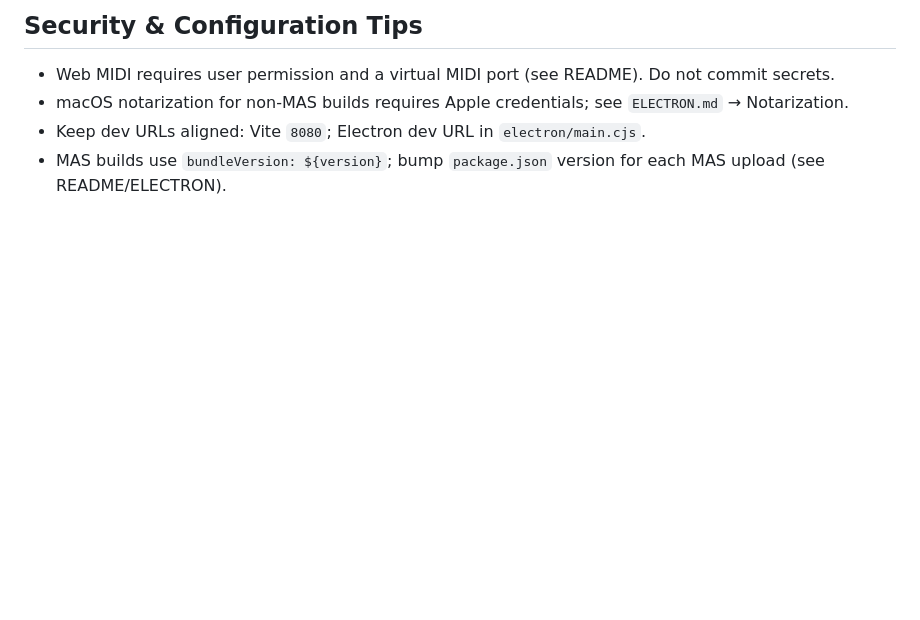
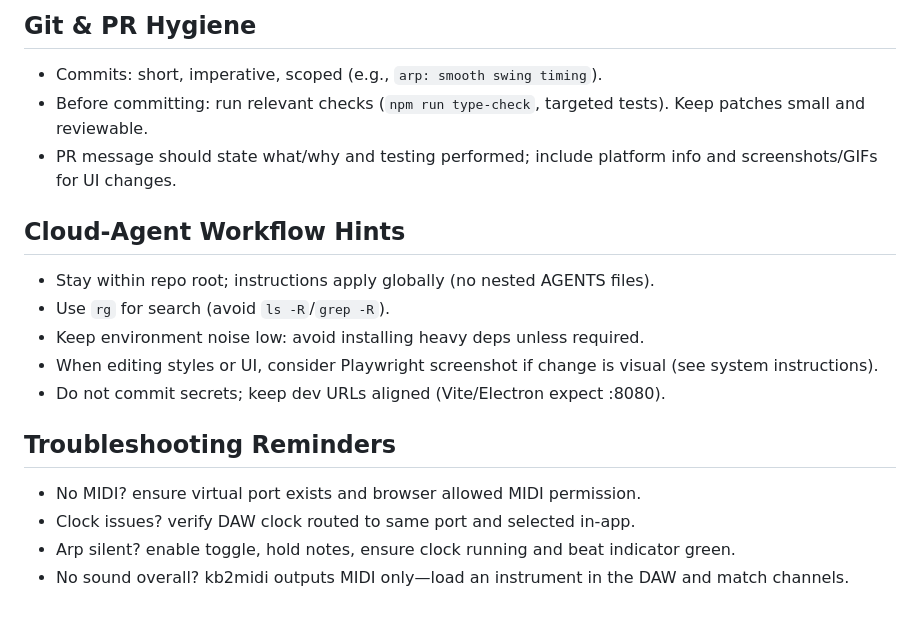
Before and after one commit to exploitedtest/kb2midi, a Markdown page: AGENTS.md, the part around one of its changes. Drawn GitHub-style; blank space fills up the shorter version.

```diff
--- a/AGENTS.md
+++ b/AGENTS.md
@@ -50,6 +48,18 @@
 
-## Security & Configuration Tips
-- Web MIDI requires user permission and a virtual MIDI port (see README). Do not commit secrets.
-- macOS notarization for non‑MAS builds requires Apple credentials; see `ELECTRON.md` → Notarization.
-- Keep dev URLs aligned: Vite `8080`; Electron dev URL in `electron/main.cjs`.
- - MAS builds use `bundleVersion: ${version}`; bump `package.json` version for each MAS upload (see README/ELECTRON).
+## Git & PR Hygiene
+- Commits: short, imperative, scoped (e.g., `arp: smooth swing timing`).
+- Before committing: run relevant checks (`npm run type-check`, targeted tests). Keep patches small and reviewable.
+- PR message should state what/why and testing performed; include platform info and screenshots/GIFs for UI changes.
+
+## Cloud-Agent Workflow Hints
+- Stay within repo root; instructions apply globally (no nested AGENTS files).
+- Use `rg` for search (avoid `ls -R`/`grep -R`).
+- Keep environment noise low: avoid installing heavy deps unless required.
+- When editing styles or UI, consider Playwright screenshot if change is visual (see system instructions).
+- Do not commit secrets; keep dev URLs aligned (Vite/Electron expect :8080).
+
+## Troubleshooting Reminders
+- No MIDI? ensure virtual port exists and browser allowed MIDI permission.
+- Clock issues? verify DAW clock routed to same port and selected in-app.
+- Arp silent? enable toggle, hold notes, ensure clock running and beat indicator green.
+- No sound overall? kb2midi outputs MIDI only—load an instrument in the DAW and match channels.
```
Also changed, not shown: other parts of AGENTS.md (+40 -42 lines).
